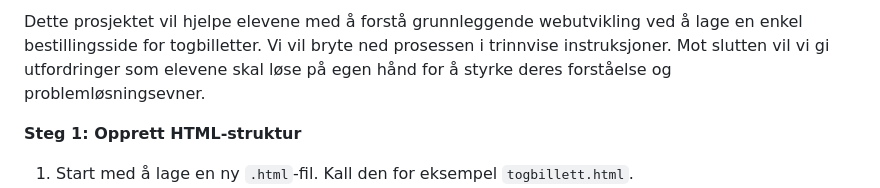
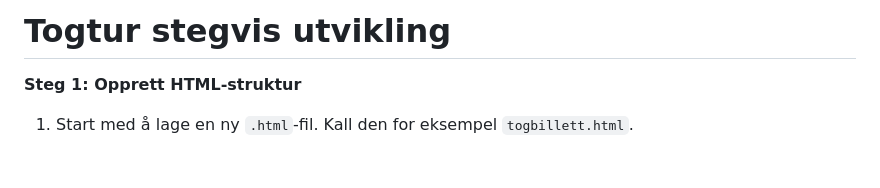
Before and after one commit to kaareskokebok/2IT-utvikling-joka, a Markdown page: JavaScript/5 - Skjemaer (forms)/togtur_stegvis_utv.md, the part around the change. Rendered like a GitHub page; blank space fills up the shorter version.

```diff
--- a/JavaScript/5 - Skjemaer (forms)/togtur_stegvis_utv.md
+++ b/JavaScript/5 - Skjemaer (forms)/togtur_stegvis_utv.md
@@ -1,4 +1,4 @@
-Dette prosjektet vil hjelpe elevene med å forstå grunnleggende webutvikling ved å lage en enkel bestillingsside for togbilletter. Vi vil bryte ned prosessen i trinnvise instruksjoner. Mot slutten vil vi gi utfordringer som elevene skal løse på egen hånd for å styrke deres forståelse og problemløsningsevner.
+# Togtur stegvis utvikling
 
 **Steg 1: Opprett HTML-struktur**
 
```
